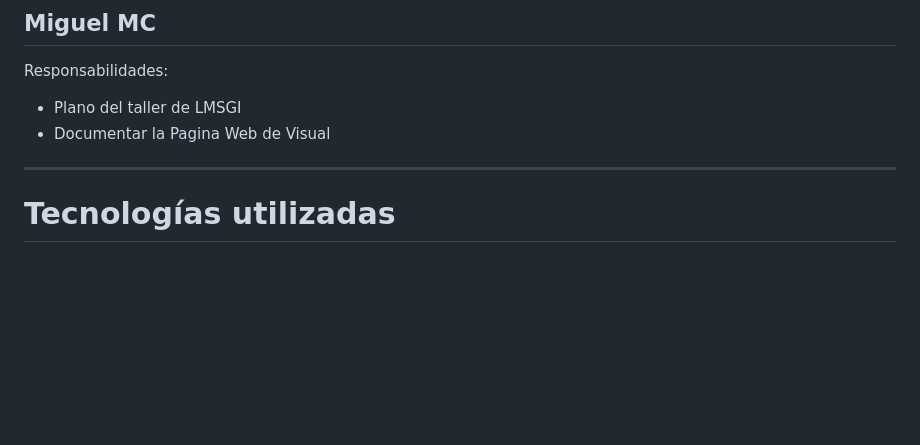
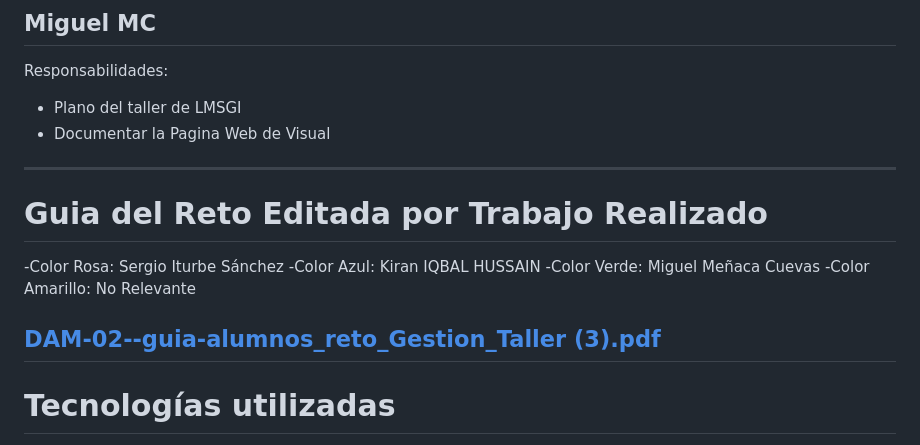
Before and after one commit to MiguelMenaca/Equipo1-DAM1-RETO, a Markdown page: README.md, the part around the change. Rendered like a GitHub page; blank space fills up the shorter version.

```diff
--- a/README.md
+++ b/README.md
@@ -59,7 +59,14 @@ Responsabilidades:
 - Plano del taller de LMSGI
 - Documentar la Pagina Web de Visual
 ---
+# Guia del Reto Editada por Trabajo Realizado
+-Color Rosa: Sergio Iturbe Sánchez
+-Color Azul: Kiran IQBAL HUSSAIN
+-Color Verde: Miguel Meñaca Cuevas
+-Color Amarillo: No Relevante
 
+[DAM-02--guia-alumnos_reto_Gestion_Taller (3).pdf](https://github.com/user-attachments/files/28024191/DAM-02--guia-alumnos_reto_Gestion_Taller.3.pdf)
+---
 # Tecnologías utilizadas
 
 - Java
```
